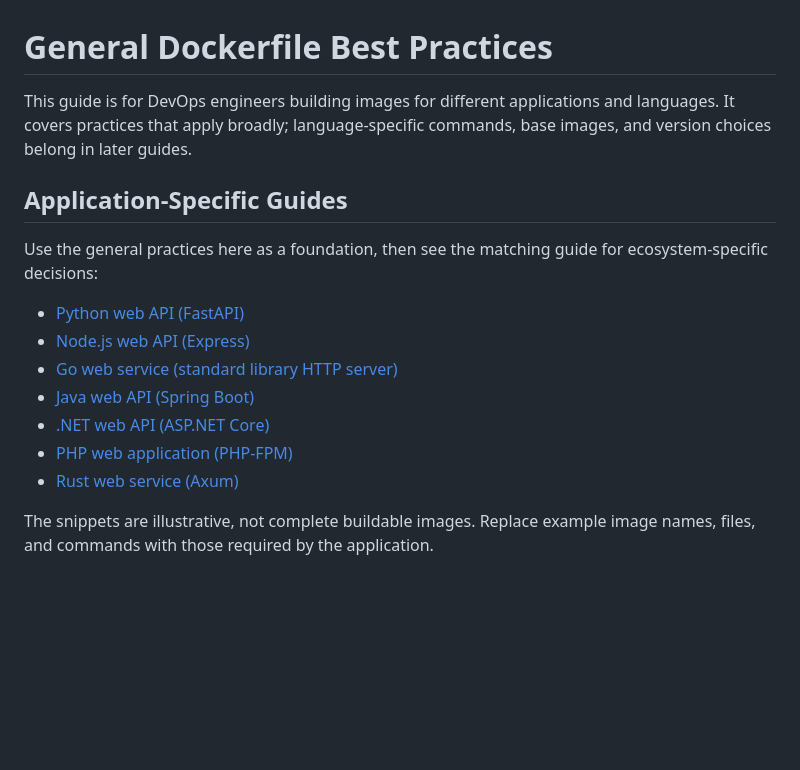
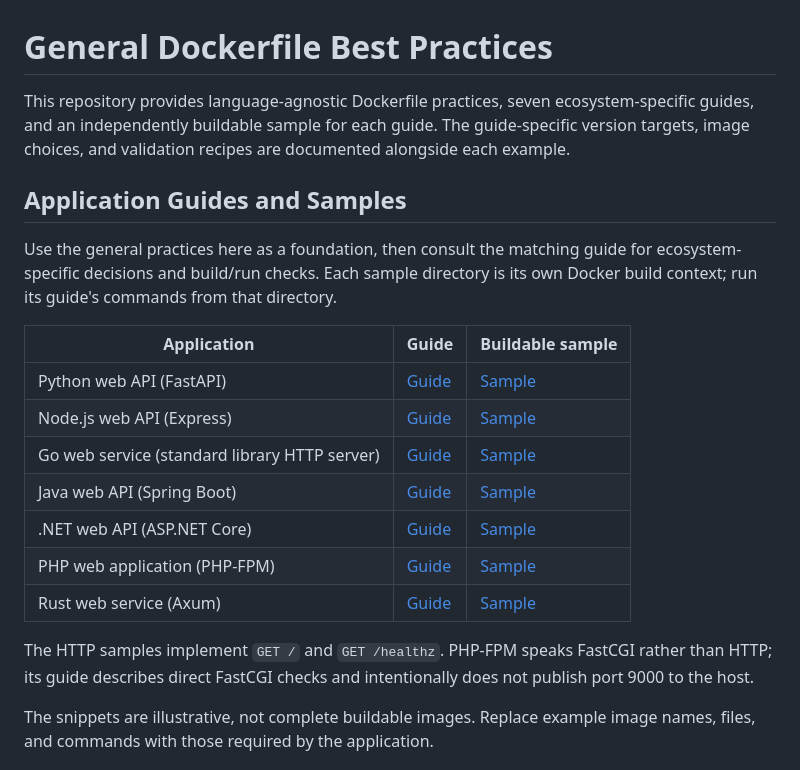
Before and after one commit to ttrnecka/dockerfile_best_practices, a Markdown page: README.md, the part around the change. GitHub-like rendering; blank space fills up the shorter version.

```diff
--- a/README.md
+++ b/README.md
@@ -1,18 +1,22 @@
 # General Dockerfile Best Practices
 
-This guide is for DevOps engineers building images for different applications and languages. It covers practices that apply broadly; language-specific commands, base images, and version choices belong in later guides.
+This repository provides language-agnostic Dockerfile practices, seven ecosystem-specific guides, and an independently buildable sample for each guide. The guide-specific version targets, image choices, and validation recipes are documented alongside each example.
 
-## Application-Specific Guides
+## Application Guides and Samples
 
-Use the general practices here as a foundation, then see the matching guide for ecosystem-specific decisions:
+Use the general practices here as a foundation, then consult the matching guide for ecosystem-specific decisions and build/run checks. Each sample directory is its own Docker build context; run its guide's commands from that directory.
 
-- [Python web API (FastAPI)](guides/python-fastapi.md)
-- [Node.js web API (Express)](guides/nodejs-express.md)
-- [Go web service (standard library HTTP server)](guides/go-http-service.md)
-- [Java web API (Spring Boot)](guides/java-spring-boot.md)
-- [.NET web API (ASP.NET Core)](guides/dotnet-aspnet-core.md)
-- [PHP web application (PHP-FPM)](guides/php-fpm.md)
-- [Rust web service (Axum)](guides/rust-axum.md)
+| Application | Guide | Buildable sample |
+| --- | --- | --- |
+| Python web API (FastAPI) | [Guide](guides/python-fastapi.md) | [Sample](examples/python-fastapi/) |
+| Node.js web API (Express) | [Guide](guides/nodejs-express.md) | [Sample](examples/nodejs-express/) |
+| Go web service (standard library HTTP server) | [Guide](guides/go-http-service.md) | [Sample](examples/go-http-service/) |
+| Java web API (Spring Boot) | [Guide](guides/java-spring-boot.md) | [Sample](examples/java-spring-boot/) |
+| .NET web API (ASP.NET Core) | [Guide](guides/dotnet-aspnet-core.md) | [Sample](examples/dotnet-aspnet-core/) |
+| PHP web application (PHP-FPM) | [Guide](guides/php-fpm.md) | [Sample](examples/php-fpm/) |
+| Rust web service (Axum) | [Guide](guides/rust-axum.md) | [Sample](examples/rust-axum/) |
+
+The HTTP samples implement `GET /` and `GET /healthz`. PHP-FPM speaks FastCGI rather than HTTP; its guide describes direct FastCGI checks and intentionally does not publish port 9000 to the host.
 
 The snippets are illustrative, not complete buildable images. Replace example image names, files, and commands with those required by the application.
 
```
